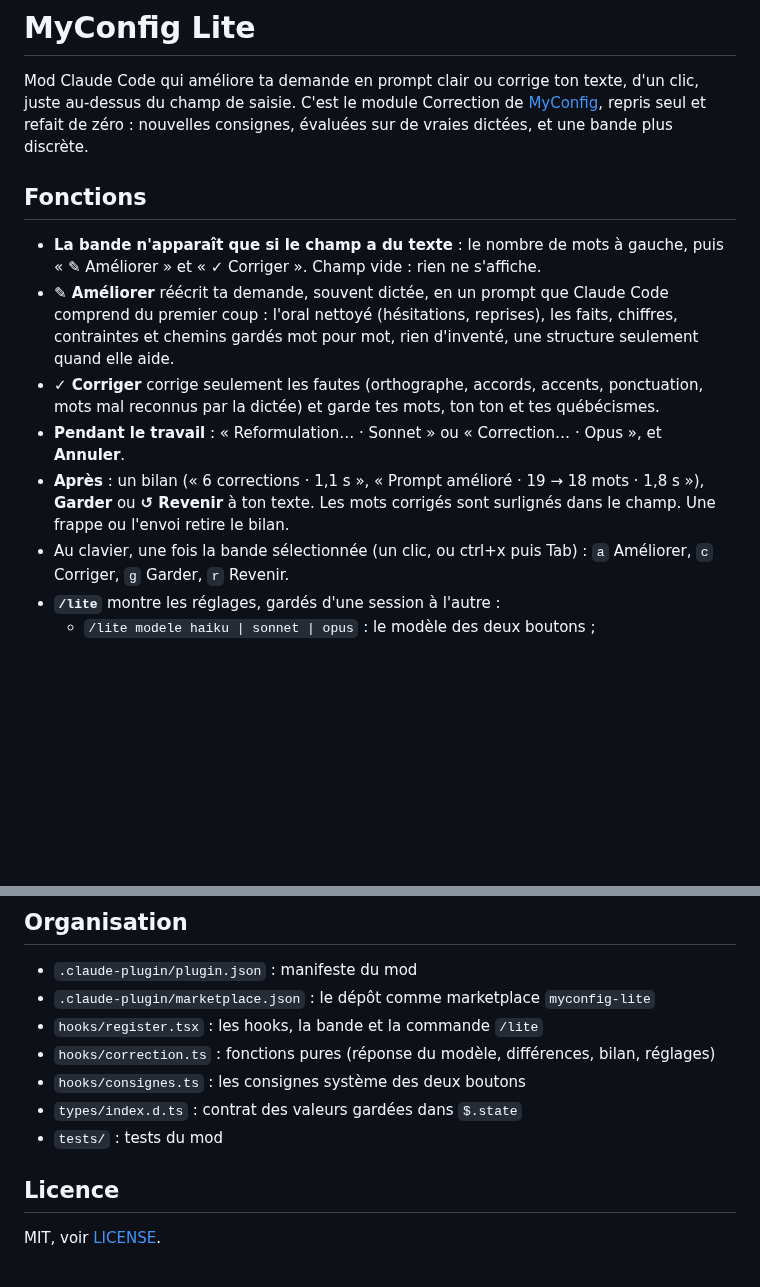
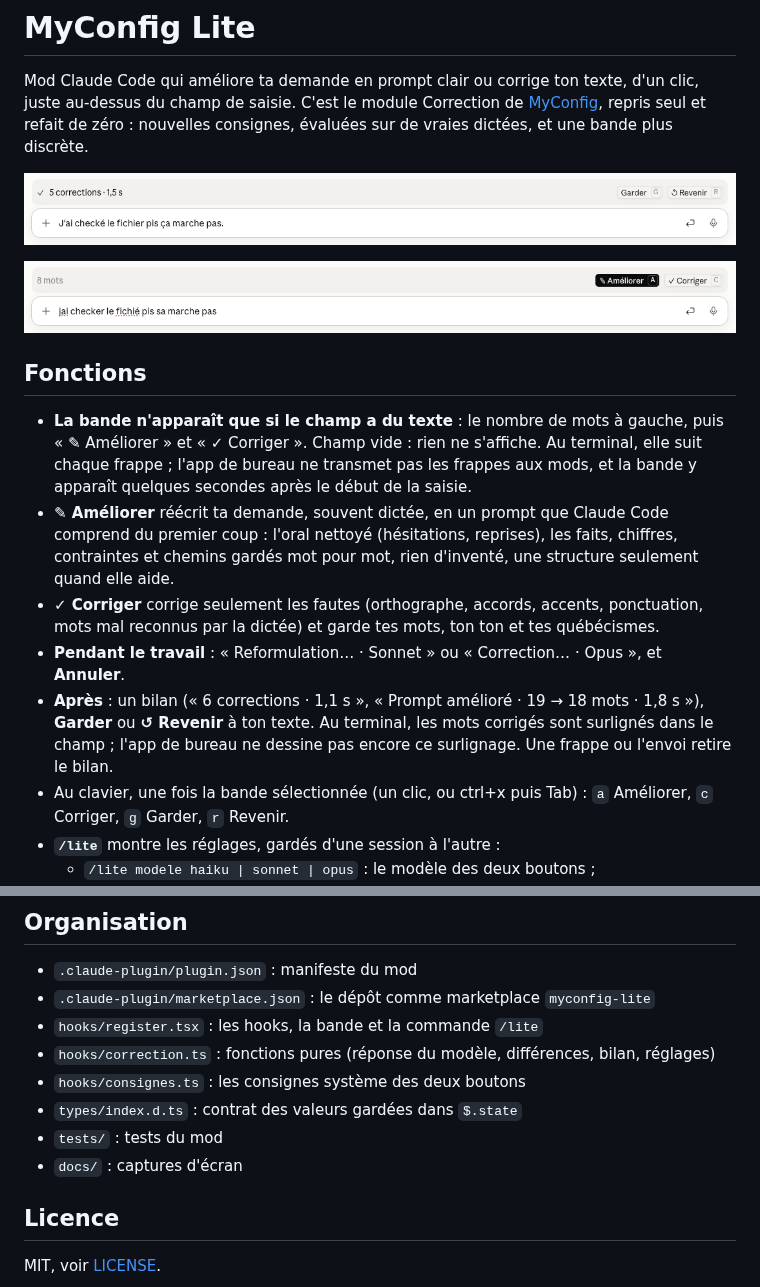
Before and after one commit to mdany75/MyConfig-Lite, a Markdown page: README.md, 2 parts joined by grey strips. Rendered like a GitHub page; pictures changed too: docs/bande.png (added), docs/capture.png (added); blank space fills up the shorter version.

Commit message:
Captures de la bande ; surlignage et apparition décrits selon la surface
Co-Authored-By: Claude Opus 5.5 <noreply@anthropic.com>

```diff
--- a/README.md
+++ b/README.md
@@ -5,10 +5,16 @@ au-dessus du champ de saisie. C'est le module Correction de [MyConfig](https://g
 repris seul et refait de zéro : nouvelles consignes, évaluées sur de vraies dictées, et une bande
 plus discrète.
 
+![Après « ✓ Corriger » : le bilan, Garder et Revenir, au-dessus du texte corrigé](docs/capture.png)
+
+![Avant : le nombre de mots, « ✎ Améliorer » et « ✓ Corriger » au-dessus du texte dicté](docs/bande.png)
+
 ## Fonctions
 
 - **La bande n'apparaît que si le champ a du texte** : le nombre de mots à gauche, puis
-  « ✎ Améliorer » et « ✓ Corriger ». Champ vide : rien ne s'affiche.
+  « ✎ Améliorer » et « ✓ Corriger ». Champ vide : rien ne s'affiche. Au terminal, elle suit chaque
+  frappe ; l'app de bureau ne transmet pas les frappes aux mods, et la bande y apparaît quelques
+  secondes après le début de la saisie.
 - **✎ Améliorer** réécrit ta demande, souvent dictée, en un prompt que Claude Code comprend du
   premier coup : l'oral nettoyé (hésitations, reprises), les faits, chiffres, contraintes et
   chemins gardés mot pour mot, rien d'inventé, une structure seulement quand elle aide.
@@ -16,8 +22,9 @@ plus discrète.
   reconnus par la dictée) et garde tes mots, ton ton et tes québécismes.
 - **Pendant le travail** : « Reformulation… · Sonnet » ou « Correction… · Opus », et **Annuler**.
 - **Après** : un bilan (« 6 corrections · 1,1 s », « Prompt amélioré · 19 → 18 mots · 1,8 s »),
-  **Garder** ou **↺ Revenir** à ton texte. Les mots corrigés sont surlignés dans le champ.
-  Une frappe ou l'envoi retire le bilan.
+  **Garder** ou **↺ Revenir** à ton texte. Au terminal, les mots corrigés sont surlignés dans le
+  champ ; l'app de bureau ne dessine pas encore ce surlignage. Une frappe ou l'envoi retire le
+  bilan.
 - Au clavier, une fois la bande sélectionnée (un clic, ou ctrl+x puis Tab) : `a` Améliorer,
   `c` Corriger, `g` Garder, `r` Revenir.
 - **`/lite`** montre les réglages, gardés d'une session à l'autre :
@@ -68,6 +75,7 @@ claude plugin validate . && claude plugin test .
 - `hooks/consignes.ts` : les consignes système des deux boutons
 - `types/index.d.ts` : contrat des valeurs gardées dans `$.state`
 - `tests/` : tests du mod
+- `docs/` : captures d'écran
 
 ## Licence
 
```
Also changed, not shown: CLAUDE.md (+8 -2 lines).
